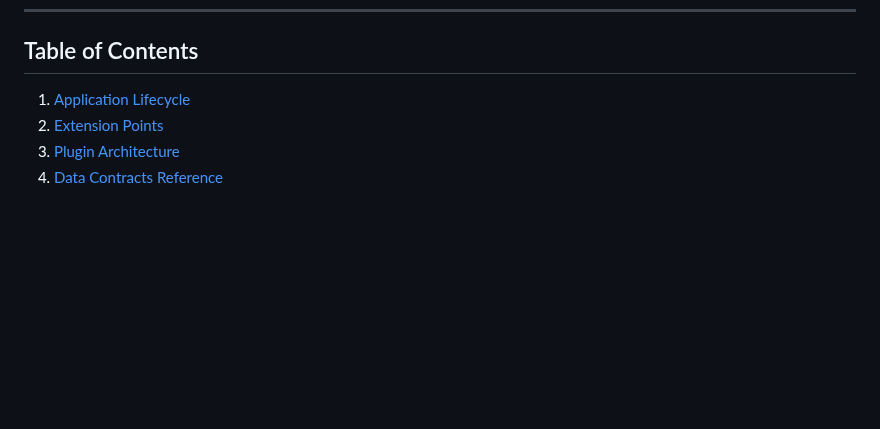
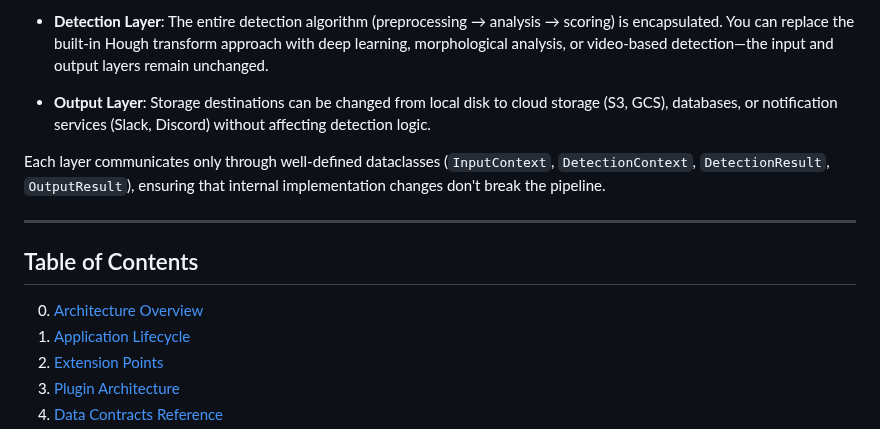
Before and after one commit to shin3tky/detect_meteors, a Markdown page: PLUGIN_AUTHOR_GUIDE.md, the part around one of its changes. Rendered like a GitHub page; blank space fills up the shorter version.

```diff
--- a/PLUGIN_AUTHOR_GUIDE.md
+++ b/PLUGIN_AUTHOR_GUIDE.md
@@ -17,5 +84,14 @@ This guide provides comprehensive instructions for developing custom plugins for
+- **Detection Layer**: The entire detection algorithm (preprocessing → analysis → scoring) is encapsulated. You can replace the built-in Hough transform approach with deep learning, morphological analysis, or video-based detection—the input and output layers remain unchanged.
+
+- **Output Layer**: Storage destinations can be changed from local disk to cloud storage (S3, GCS), databases, or notification services (Slack, Discord) without affecting detection logic.
+
+Each layer communicates only through well-defined dataclasses (`InputContext`, `DetectionContext`, `DetectionResult`, `OutputResult`), ensuring that internal implementation changes don't break the pipeline.
+
+---
+
 ## Table of Contents
 
+0. [Architecture Overview](#architecture-overview)
 1. [Application Lifecycle](#1-application-lifecycle)
 2. [Extension Points](#2-extension-points)
 3. [Plugin Architecture](#3-plugin-architecture)
```
Also changed, not shown: other parts of PLUGIN_AUTHOR_GUIDE.md (+67 -0 lines).
